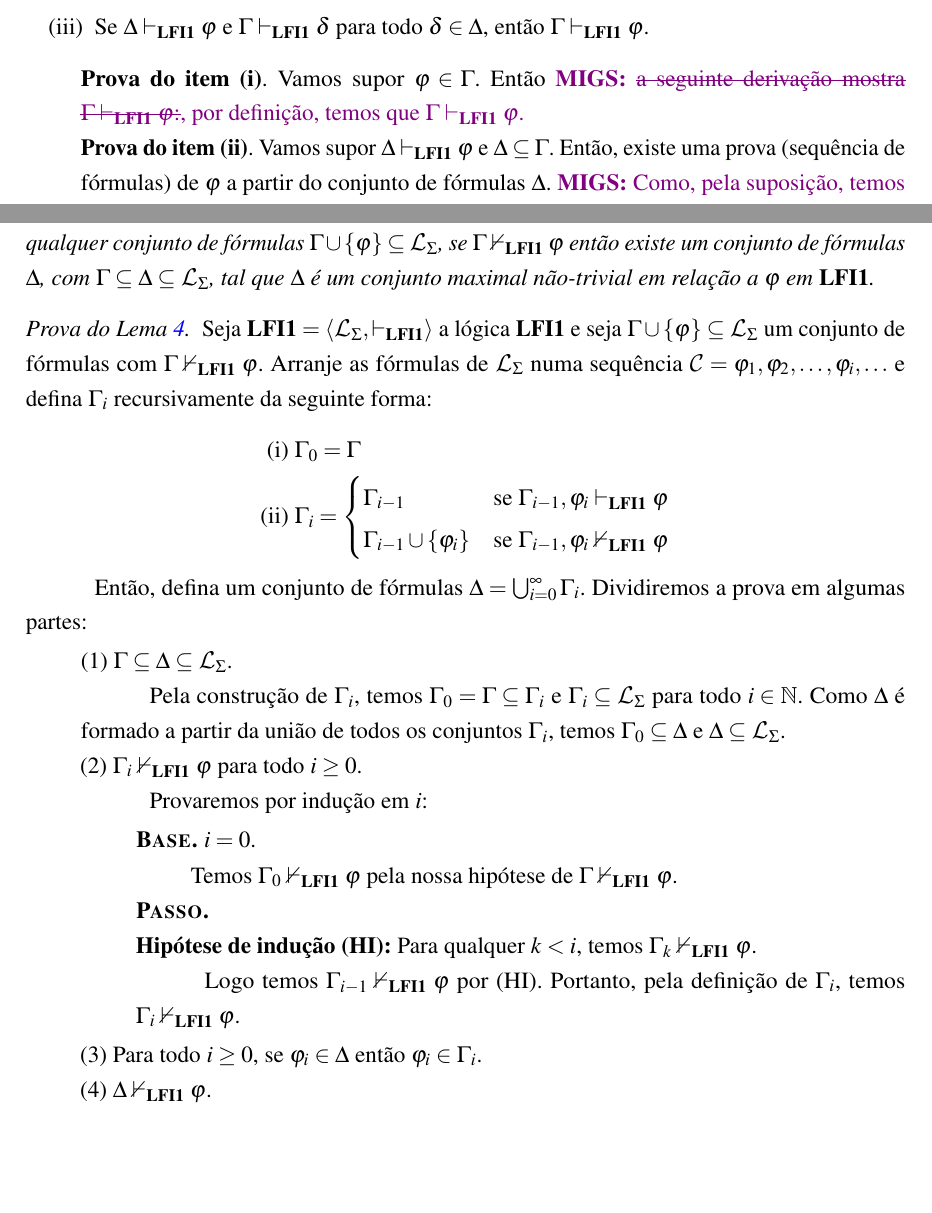
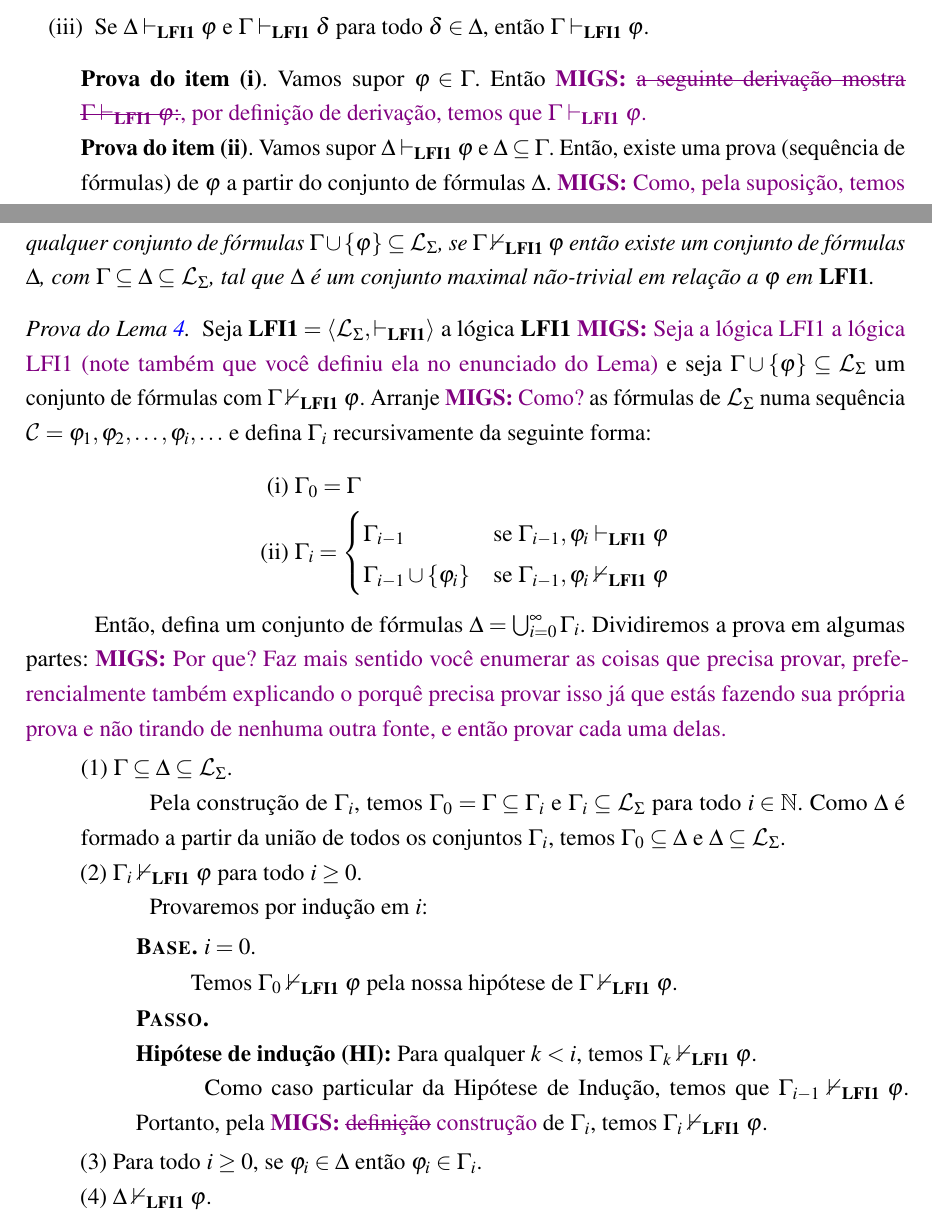
Before and after one commit to dipled/Final_Paper, a LaTeX thesis (Main.tex, which reads Textuais/LFI1.tex): two parts of pages 49 and 51 of 58, joined at a grey line, cut so that both start at the same text, the shorter picture padded with empty space. Compiled offline with pdfLaTeX.

Commit message:
Corrigindo as provas

```diff
--- a/Textuais/LFI1.tex
+++ b/Textuais/LFI1.tex
@@ -1437,12 +1437,12 @@ Este capítulo é dividido da seguinte forma: na Seção~\ref{sec:linguagem} é
             \item [(iii)] Se $\Delta \conhil \phi$ e $\Gamma \conhil \delta$ para todo $\delta \in \Delta$, então $\Gamma \conhil \phi$.
         \end{itemize}
         \begin{adjustwidth}{1cm}{}
-            \textbf{Prova do item (i)}. Vamos supor $\phi \in \Gamma$. Então \migscortar{a seguinte derivação mostra $\Gamma \conhil \phi$:}{, por definição, temos que $\Gamma \conhil \phi$.}
+            \textbf{Prova do item (i)}. Vamos supor $\phi \in \Gamma$. Então \migscortar{a seguinte derivação mostra $\Gamma \conhil \phi$:}{, por definição de derivação, temos que $\Gamma \conhil \phi$.}
             % \begin{align*}
             %     1.~& \phi\tag{Premissa}
             % \end{align*}
 
-            \noindent{}\textbf{Prova do item (ii)}. Vamos supor $\Delta \conhil \phi$ e $\Delta \subseteq \Gamma$. Então, existe uma prova (sequência de fórmulas) de $\phi$ a partir do conjunto de fórmulas $\Delta$. \migs{Como, pela suposição, temos que essa sequência está inteiramente contida em $\Gamma$ concluímos que} a mesma sequência de fórmulas prova $\Gamma \conhil \phi$.
+            \noindent{}\textbf{Prova do item (ii)}. Vamos supor $\Delta \conhil \phi$ e $\Delta \subseteq \Gamma$. Então, existe uma prova (sequência de fórmulas) de $\phi$ a partir do conjunto de fórmulas $\Delta$. \migs{Como, pela suposição, temos que essa sequência está inteiramente contida em $\Gamma$ concluímos que} \cortar{a mesma sequência de fórmulas prova} $\Gamma \conhil \phi$.
 
             \noindent{}\textbf{Prova do item (iii)}. Vamos supor $\Delta \conhil \phi$ e $\Gamma \conhil \delta$ para todo $\delta \in \Delta$. Então, existe uma prova $\phi_1, \ldots, \phi_n$ de $\phi_n = \phi$ a partir de $\Delta$. Vamos fazer uma indução no tamanho $n$ desta prova.
 
@@ -1561,7 +1561,7 @@ Este capítulo é dividido da seguinte forma: na Seção~\ref{sec:linguagem} é
     \end{lema}
 
     \begin{proof}[Prova do Lema~\ref{lem:lindenbaum}]\setbool{@fleqn}{false}
-        Seja $\lfium{} = \langle \ling, \conhil \rangle$ a lógica \lfium{} e seja $\Gamma \cup \{\phi\} \subseteq \ling$ um conjunto de fórmulas com $\Gamma \nconhil \phi$. Arranje as fórmulas de $\ling$ numa sequência $\pazocal{C} = \phi_1, \phi_2, \ldots, \phi_i, \ldots$ e defina $\Gamma_i$ recursivamente da seguinte forma:
+        Seja $\lfium{} = \langle \ling, \conhil \rangle$ a lógica \lfium{} \migs{Seja a lógica LFI1 a lógica LFI1 (note também que você definiu ela no enunciado do Lema)} e seja $\Gamma \cup \{\phi\} \subseteq \ling$ um conjunto de fórmulas com $\Gamma \nconhil \phi$. Arranje \migs{Como?} as fórmulas de $\ling$ numa sequência $\pazocal{C} = \phi_1, \phi_2, \ldots, \phi_i, \ldots$ e defina $\Gamma_i$ recursivamente da seguinte forma:
         \begin{align*}
                 \text{(i)}~&\Gamma_0 = \Gamma\\
                 \text{(ii)}~&\Gamma_i =
@@ -1571,7 +1571,7 @@ Este capítulo é dividido da seguinte forma: na Seção~\ref{sec:linguagem} é
                 \end{cases}
         \end{align*}
 
-        Então, defina um conjunto de fórmulas $\Delta = \bigcup_{i=0}^{\infty}\Gamma_i$. Dividiremos a prova em algumas partes:
+        Então, defina um conjunto de fórmulas $\Delta = \bigcup_{i=0}^{\infty}\Gamma_i$. Dividiremos a prova em algumas partes: \migs{Por que? Faz mais sentido você enumerar as coisas que precisa provar, preferencialmente também explicando o porquê precisa provar isso já que estás fazendo sua própria prova e não tirando de nenhuma outra fonte, e então provar cada uma delas.}
 
         \begin{adjustwidth}{1cm}{}
             \noindent(1) $\Gamma \subseteq \Delta \subseteq \ling$.
@@ -1595,7 +1595,7 @@ Este capítulo é dividido da seguinte forma: na Seção~\ref{sec:linguagem} é
 
                 \noindent\textbf{Hipótese de indução (HI):} Para qualquer $k < i$, temos $\Gamma_k \nconhil \phi$.
 
-                    Logo temos $\Gamma_{i-1} \nconhil \phi$ por (HI). Portanto, pela definição de $\Gamma_i$, temos $\Gamma_i \nconhil \phi$.
+                    Como caso particular da Hipótese de Indução, temos que $\Gamma_{i-1} \nconhil \phi$. Portanto, pela \migscortar{definição}{ construção} de $\Gamma_i$, temos $\Gamma_i \nconhil \phi$.
 
             \end{adjustwidth}
 
```
Also changed, not shown: Textuais/LFI1.tex (6 more changed lines).
